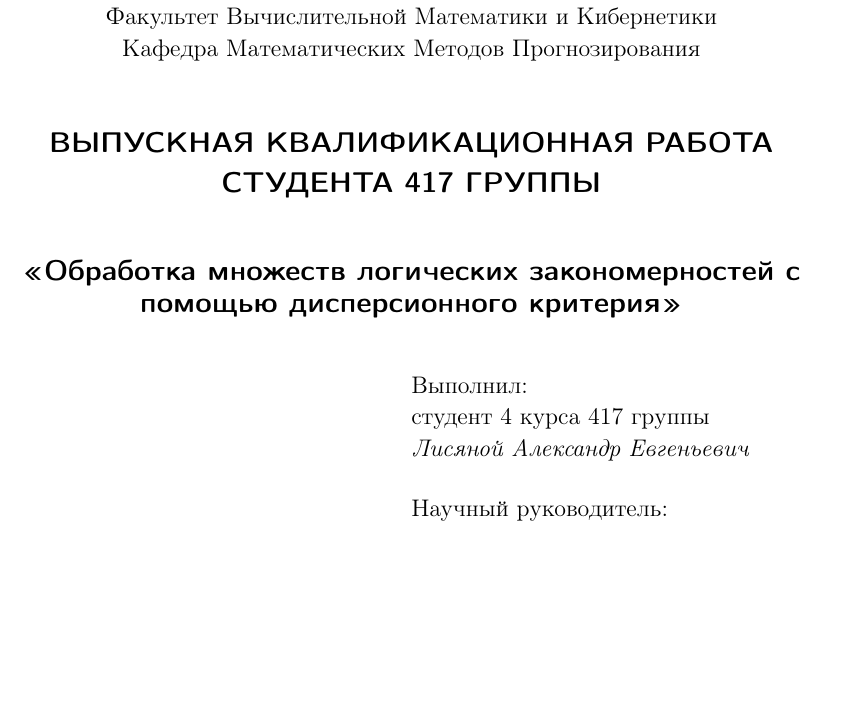
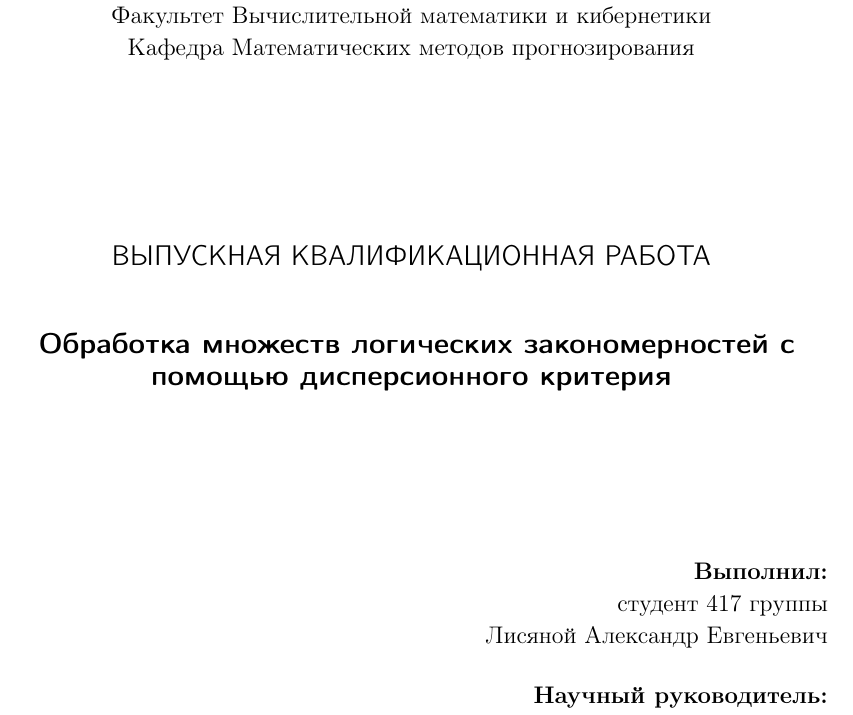
Before and after one commit to alisianoi/diplom, a LaTeX thesis (LaTeX/diplom.tex): part of page 1 of 24, cut so that both start at the same text, the shorter picture padded with empty space. Compiled offline with pdfLaTeX.

Commit message:
unify the look of the title page

```diff
--- a/LaTeX/diplom.tex
+++ b/LaTeX/diplom.tex
@@ -52,42 +51,29 @@
     \includegraphics[width=50mm]{msu.eps}
 
     \bigskip
-    Факультет Вычислительной Математики и Кибернетики\\
-    Кафедра Математических Методов Прогнозирования\\[10mm]
+    Московский государственный университет имени М.\,В.~Ломоносова
+    Факультет Вычислительной математики и кибернетики\\
+    Кафедра Математических методов прогнозирования\\[30mm]
 
-    \textsf{\large\bfseries
-        ВЫПУСКНАЯ КВАЛИФИКАЦИОННАЯ РАБОТА \\СТУДЕНТА 417 ГРУППЫ\\[10mm]
-        <<Обработка множеств логических закономерностей с помощью
-        дисперсионного критерия>>
-    }\\[10mm]
+    \textsf{\large
+      ВЫПУСКНАЯ КВАЛИФИКАЦИОННАЯ РАБОТА\\[10mm]
+      \textbf{
+        Обработка множеств логических закономерностей с помощью
+        дисперсионного критерия
+      }
+    }\\[30mm]
 
     \begin{flushright}
-        \parbox{0.5\textwidth}{
-            Выполнил:\\
-            студент 4 курса 417 группы\\
-            \emph{Лисяной Александр Евгеньевич}\\[5mm]
-            Научный руководитель:\\
-            д.ф-м.н., профессор\\
-            \emph{Рязанов Владимир Васильевич}
-        }
+      \parbox{0.5\textwidth}{
+        \raggedleft
+        \textbf{Выполнил:}\\
+        студент 417 группы\\
+        Лисяной Александр Евгеньевич\\[5mm]
+        \textbf{Научный руководитель:}\\
+        д.ф-м.н., профессор\\
+        Рязанов Владимир Васильевич
+      }
     \end{flushright}
-
-    %% \begin{tabular}{p{0.45\textwidth}p{0.45\textwidth}}
-    %%     Заведующий кафедрой\newline
-    %%     Математических Методов\newline
-    %%     Прогнозирования, академик РАН
-    %%     &
-    %%     ~\newline~\newline
-    %%     \hfill\hbox to 0.45\textwidth{\hrulefill~Ю. И. Журавлёв}
-    %% \\[20mm]
-    %%     К защите допускаю\newline
-    %%     \hbox to 0.4\textwidth{<<\hbox to 12mm{\hrulefill}>> \hrulefill~2015 г.}
-    %%     &
-    %%     К защите рекомендую\newline
-    %%     \hbox to 0.45\textwidth{
-    %%       <<\hbox to 12mm{\hrulefill}>> \hrulefill~2015 г.
-    %%     }
-    %% \end{tabular}
 
     \vspace{\fill}
     Москва, 2015
```
Also changed, not shown: LaTeX/diplom.tex (1 more changed lines).
